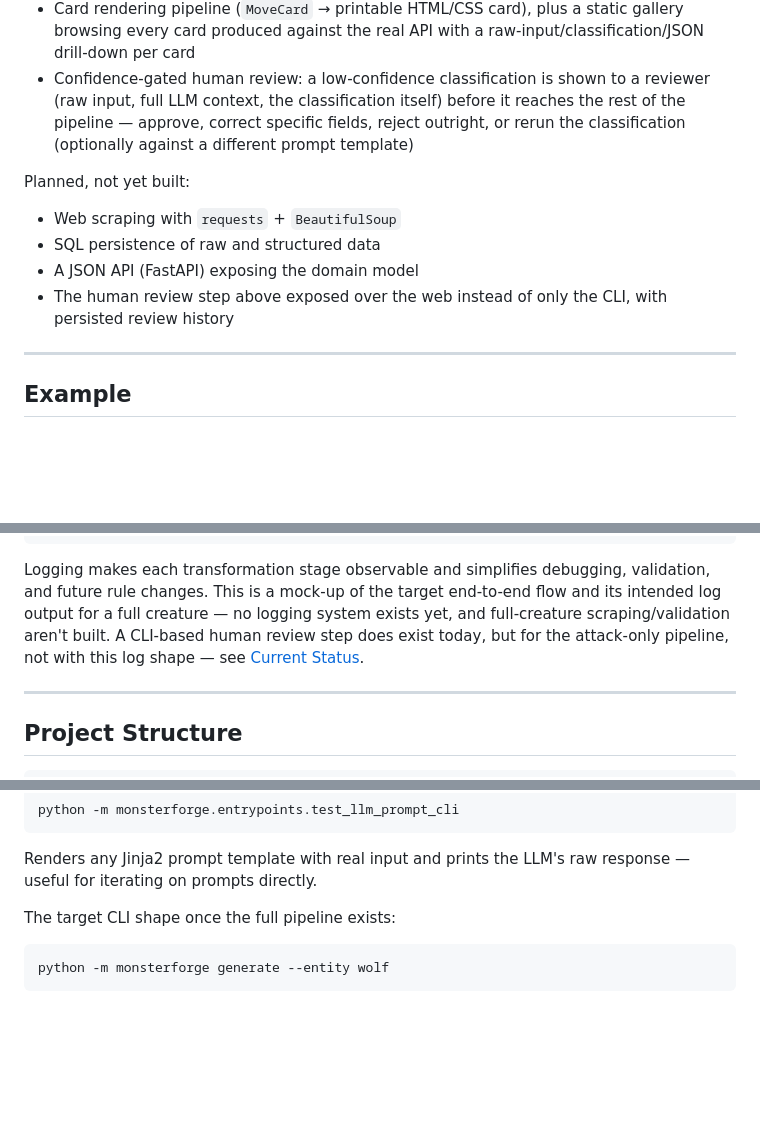
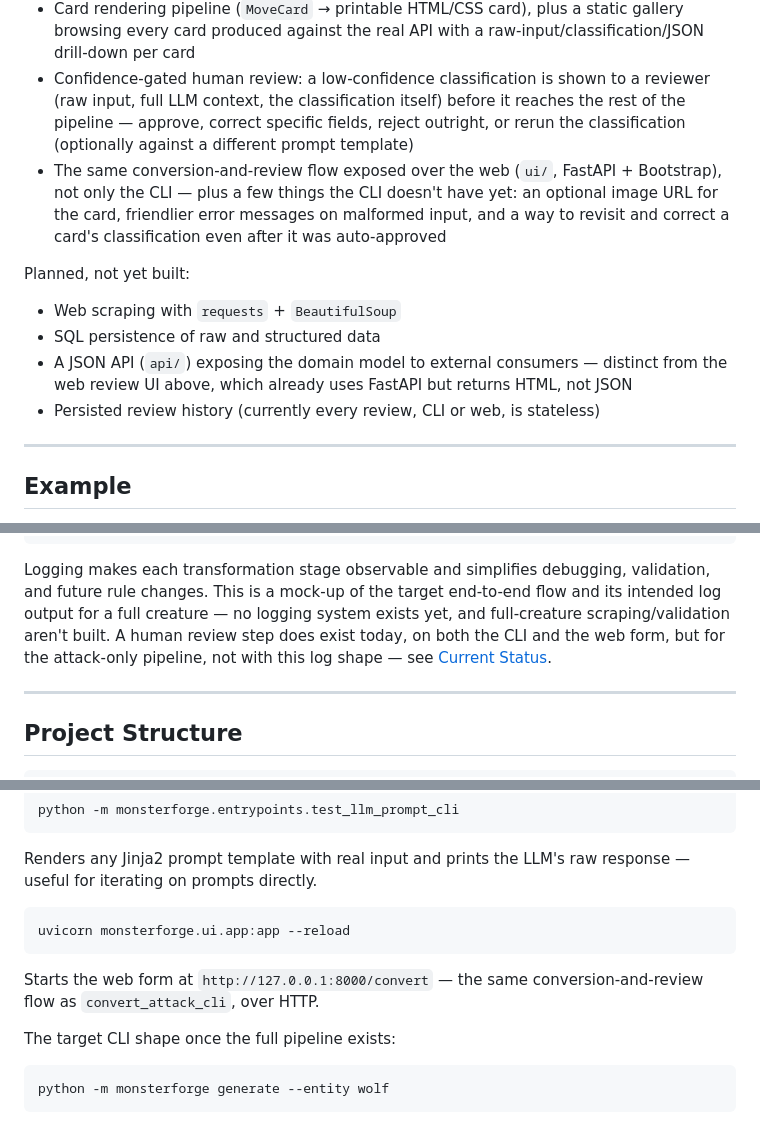
Before and after one commit to Alteredlilac/MonsterForge, a Markdown page: README.md, 3 parts joined by grey strips. Rendered like a GitHub page; blank space fills up the shorter version.

````diff
--- a/README.md
+++ b/README.md
@@ -186,13 +186,14 @@ Built and working today:
 - CLI entry points for manual input, prompt iteration, and batch data collection against the real API
 - Card rendering pipeline (`MoveCard` → printable HTML/CSS card), plus a static gallery browsing every card produced against the real API with a raw-input/classification/JSON drill-down per card
 - Confidence-gated human review: a low-confidence classification is shown to a reviewer (raw input, full LLM context, the classification itself) before it reaches the rest of the pipeline — approve, correct specific fields, reject outright, or rerun the classification (optionally against a different prompt template)
+- The same conversion-and-review flow exposed over the web (`ui/`, FastAPI + Bootstrap), not only the CLI — plus a few things the CLI doesn't have yet: an optional image URL for the card, friendlier error messages on malformed input, and a way to revisit and correct a card's classification even after it was auto-approved
 
 Planned, not yet built:
 
 - Web scraping with `requests` + `BeautifulSoup`
 - SQL persistence of raw and structured data
-- A JSON API (FastAPI) exposing the domain model
-- The human review step above exposed over the web instead of only the CLI, with persisted review history
+- A JSON API (`api/`) exposing the domain model to external consumers — distinct from the web review UI above, which already uses FastAPI but returns HTML, not JSON
+- Persisted review history (currently every review, CLI or web, is stateless)
 
 ---
 
@@ -249,7 +250,7 @@ A typical pipeline execution is designed to produce traceable logs for each tran
 [2026-07-10 14:32:11] INFO  Generating card templates (1 creature, 2 moves)...
 [2026-07-10 14:32:11] INFO  Export completed: creature_card.html, bite_card.html, keen_scent_card.html
 ```
-Logging makes each transformation stage observable and simplifies debugging, validation, and future rule changes. This is a mock-up of the target end-to-end flow and its intended log output for a full creature — no logging system exists yet, and full-creature scraping/validation aren't built. A CLI-based human review step does exist today, but for the attack-only pipeline, not with this log shape — see [Current Status](#current-status).
+Logging makes each transformation stage observable and simplifies debugging, validation, and future rule changes. This is a mock-up of the target end-to-end flow and its intended log output for a full creature — no logging system exists yet, and full-creature scraping/validation aren't built. A human review step does exist today, on both the CLI and the web form, but for the attack-only pipeline, not with this log shape — see [Current Status](#current-status).
 
 ---
 
@@ -329,6 +334,13 @@ python -m monsterforge.entrypoints.test_llm_prompt_cli
 
 Renders any Jinja2 prompt template with real input and prints the LLM's raw
 response — useful for iterating on prompts directly.
+
+```bash
+uvicorn monsterforge.ui.app:app --reload
+```
+
+Starts the web form at `http://127.0.0.1:8000/convert` — the same
+conversion-and-review flow as `convert_attack_cli`, over HTTP.
 
 The target CLI shape once the full pipeline exists:
 
````
Also changed, not shown: other parts of README.md (+21 -14 lines), monsterforge/docs/PIPELINE_ARCHITECTURE.md (+40 -23 lines), monsterforge/docs/PROJECT_STATUS.md (+65 -14 lines).
